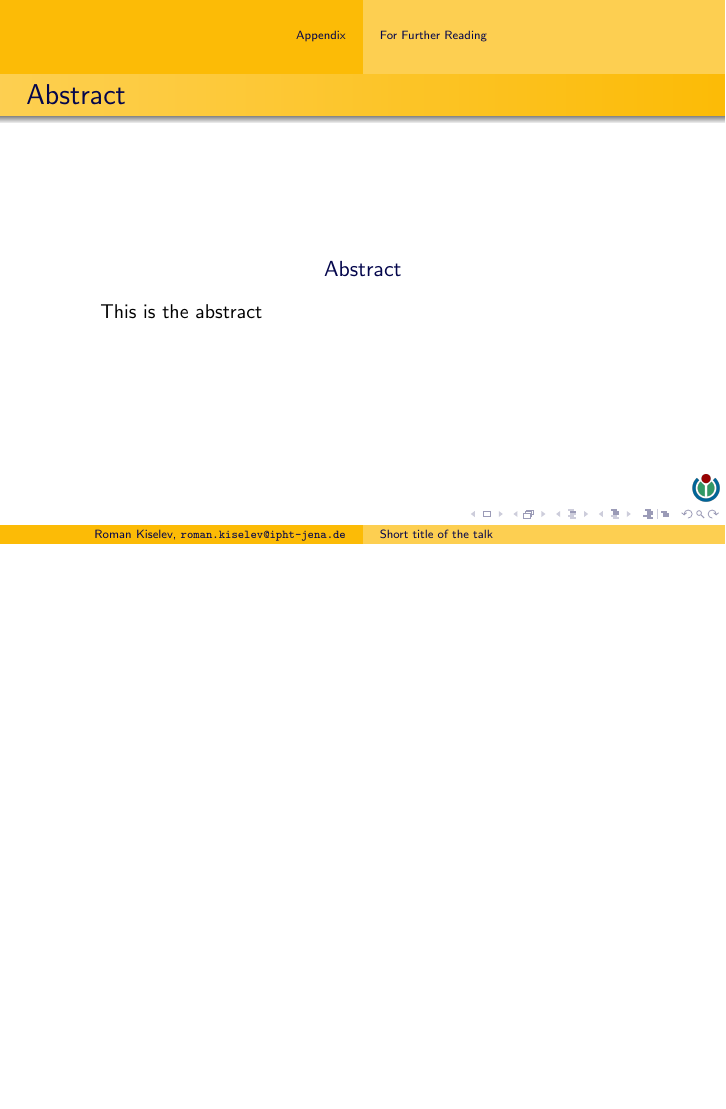
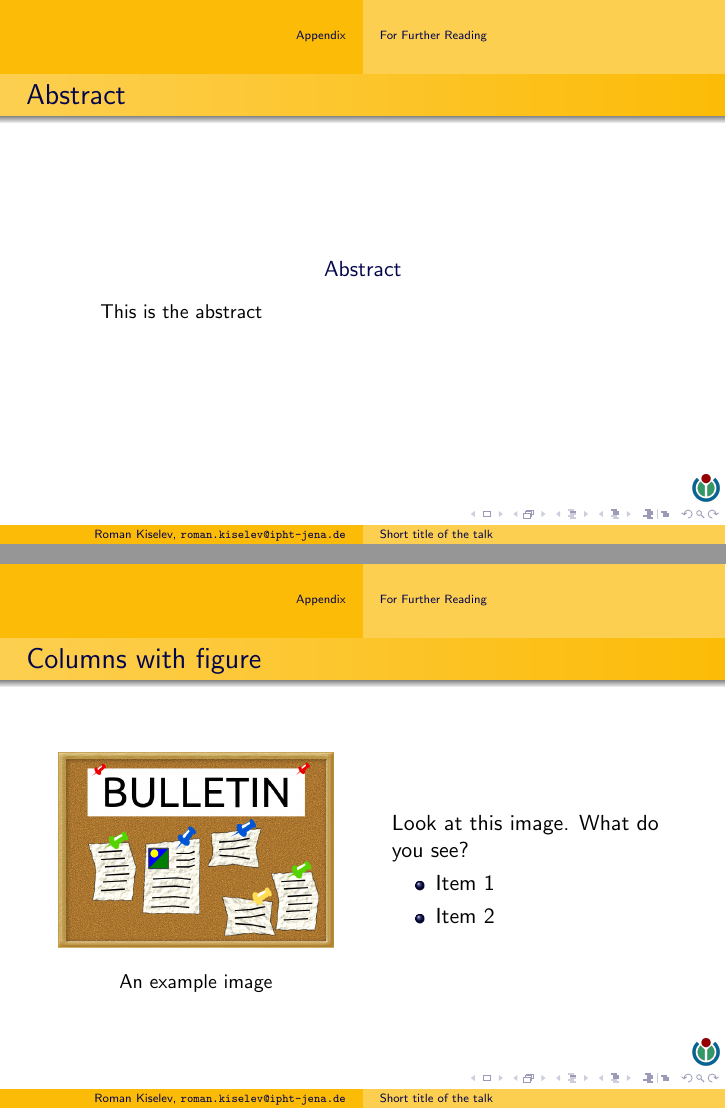
Before and after one commit to paulevseev/talk-template, LaTeX slides (main.beamer.tex, which reads main.tex): page 30 of 30 before the commit and pages 31 and 32 of 32 after it, the two joined at a grey line, the shorter picture padded with empty space. Compiled offline with pdfLaTeX.

Commit message:
Image added to template

```diff
--- a/main.tex
+++ b/main.tex
@@ -368,6 +384,26 @@
   \end{abstract}
 \end{frame}
 
+\begin{frame}{Columns with figure}
+% \column  command
+  % Starts a single column. The parameters and options are the same as for the column environment. The
+  % column automatically ends with the next occurrence of \column or of a column environment or of the end
+  % of the current columns environment.
+  \begin{columns}
+    \column[c]{0.45\textwidth}
+      \begin{figure}
+        \includegraphics[width=\textwidth]{example.png}
+        \caption[my caption]{An example image}
+      \end{figure}
+    \column[c]{0.45\textwidth}
+      Look at this image. What do you see?
+      \begin{itemize}
+       \item Item 1
+       \item Item 2
+      \end{itemize}
+  \end{columns}
+\end{frame}
+
 %###############################################################################
 \end{document}
 %###############################################################################
```
Also changed, not shown: img/example-image.png (deleted), img/example.png (added), main.beamer.tex (line endings or trailing spaces), main.tex (18 more changed lines).
